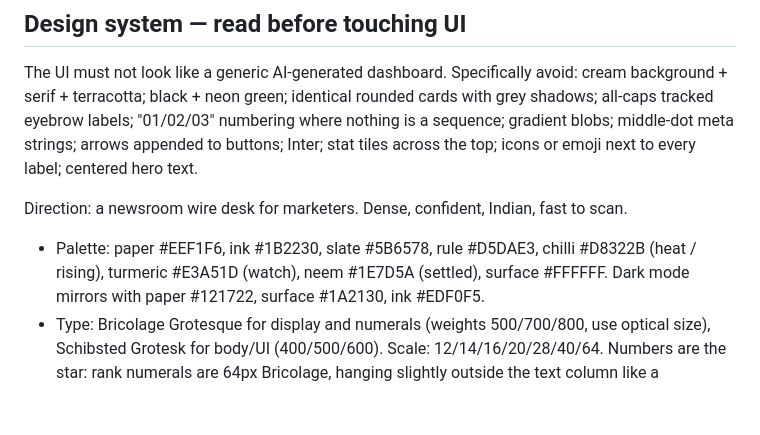
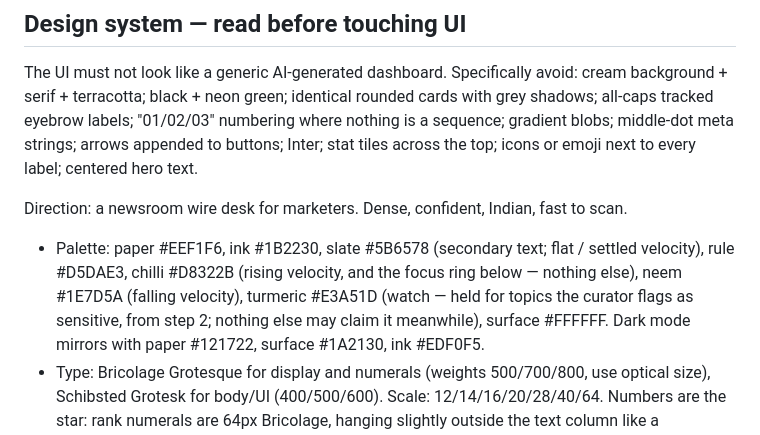
Before and after one commit to rugvailabs/agentic-digital-marketing, a Markdown page: CLAUDE.md, the part around the change. Drawn GitHub-style; blank space fills up the shorter version.

```diff
--- a/CLAUDE.md
+++ b/CLAUDE.md
@@ -44,8 +44,11 @@ sequence; gradient blobs; middle-dot meta strings; arrows appended to buttons; I
 stat tiles across the top; icons or emoji next to every label; centered hero text.
 
 Direction: a newsroom wire desk for marketers. Dense, confident, Indian, fast to scan.
-- Palette: paper #EEF1F6, ink #1B2230, slate #5B6578, rule #D5DAE3,
-  chilli #D8322B (heat / rising), turmeric #E3A51D (watch), neem #1E7D5A (settled),
+- Palette: paper #EEF1F6, ink #1B2230, slate #5B6578 (secondary text; flat /
+  settled velocity), rule #D5DAE3, chilli #D8322B (rising velocity, and the
+  focus ring below — nothing else), neem #1E7D5A (falling velocity),
+  turmeric #E3A51D (watch — held for topics the curator flags as sensitive,
+  from step 2; nothing else may claim it meanwhile),
   surface #FFFFFF. Dark mode mirrors with paper #121722, surface #1A2130, ink #EDF0F5.
 - Type: Bricolage Grotesque for display and numerals (weights 500/700/800, use optical
   size), Schibsted Grotesk for body/UI (400/500/600). Scale: 12/14/16/20/28/40/64.
```
Also changed, not shown: DESIGN_NOTES.md (+18 -10 lines).
